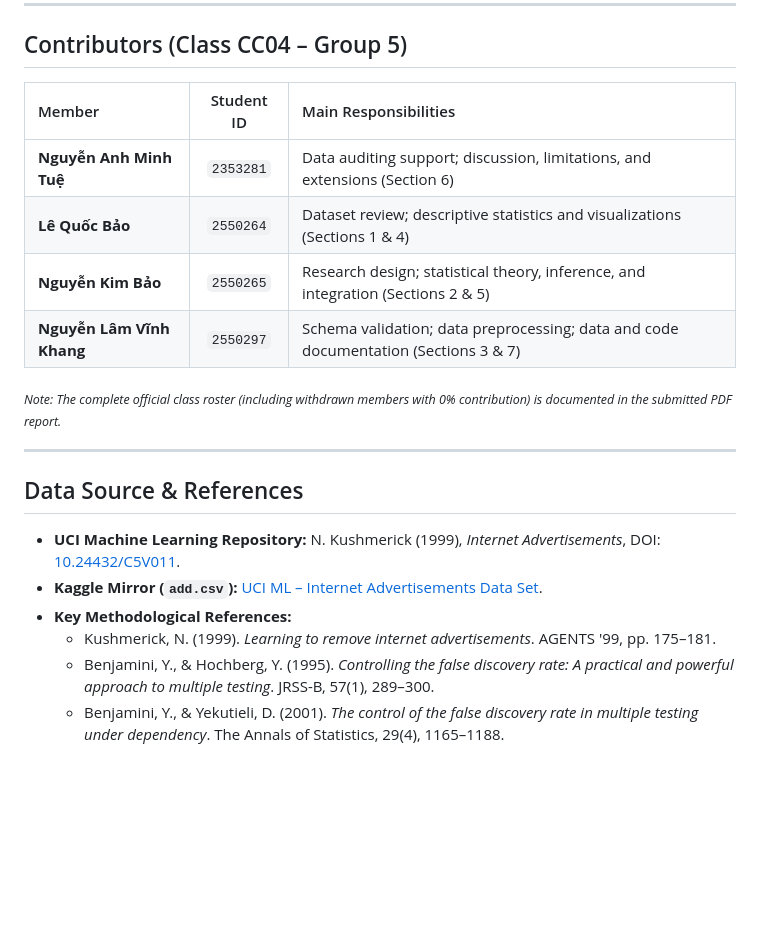
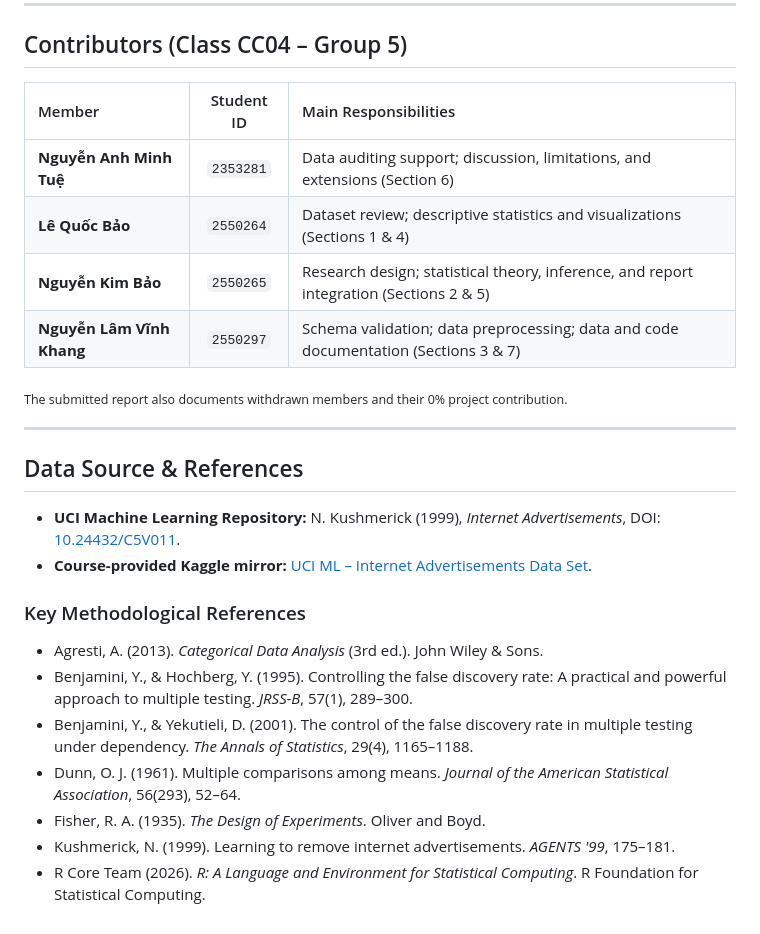
Before and after one commit to baonguyenkim0309/MT2013-Internet-Advertisements, a Markdown page: README.md, the part around one of its changes. Rendered like a GitHub page; blank space fills up the shorter version.

```diff
--- a/README.md
+++ b/README.md
@@ -91,22 +148,28 @@ Executing `MT2013_analysis.R` reads `add.csv` from the root directory and reprod
 
 ## Contributors (Class CC04 – Group 5)
 
-| Member | Student ID | Main Responsibilities |
-| :--- | :---: | :--- |
-| **Nguyễn Anh Minh Tuệ** | `2353281` | Data auditing support; discussion, limitations, and extensions (Section 6) |
-| **Lê Quốc Bảo** | `2550264` | Dataset review; descriptive statistics and visualizations (Sections 1 & 4) |
-| **Nguyễn Kim Bảo** | `2550265` | Research design; statistical theory, inference, and integration (Sections 2 & 5) |
-| **Nguyễn Lâm Vĩnh Khang** | `2550297` | Schema validation; data preprocessing; data and code documentation (Sections 3 & 7) |
+| Member                    | Student ID | Main Responsibilities                                                                   |
+| :------------------------ | :--------: | :-------------------------------------------------------------------------------------- |
+| **Nguyễn Anh Minh Tuệ**   | `2353281`  | Data auditing support; discussion, limitations, and extensions (Section 6)              |
+| **Lê Quốc Bảo**           | `2550264`  | Dataset review; descriptive statistics and visualizations (Sections 1 & 4)              |
+| **Nguyễn Kim Bảo**        | `2550265`  | Research design; statistical theory, inference, and report integration (Sections 2 & 5) |
+| **Nguyễn Lâm Vĩnh Khang** | `2550297`  | Schema validation; data preprocessing; data and code documentation (Sections 3 & 7)     |
 
-<sub>*Note: The complete official class roster (including withdrawn members with 0% contribution) is documented in the submitted PDF report.*</sub>
+<sub>The submitted report also documents withdrawn members and their 0% project contribution.</sub>
 
 ---
 
 ## Data Source & References
 
-- **UCI Machine Learning Repository:** N. Kushmerick (1999), *Internet Advertisements*, DOI: [10.24432/C5V011](https://doi.org/10.24432/C5V011).
-- **Kaggle Mirror (`add.csv`):** [UCI ML – Internet Advertisements Data Set](https://www.kaggle.com/datasets/uciml/internet-advertisements-data-set/data).
-- **Key Methodological References:**
-  - Kushmerick, N. (1999). *Learning to remove internet advertisements*. AGENTS '99, pp. 175–181.
-  - Benjamini, Y., & Hochberg, Y. (1995). *Controlling the false discovery rate: A practical and powerful approach to multiple testing*. JRSS-B, 57(1), 289–300.
-  - Benjamini, Y., & Yekutieli, D. (2001). *The control of the false discovery rate in multiple testing under dependency*. The Annals of Statistics, 29(4), 1165–1188.
+- **UCI Machine Learning Repository:** N. Kushmerick (1999), _Internet Advertisements_, DOI: [10.24432/C5V011](https://doi.org/10.24432/C5V011).
+- **Course-provided Kaggle mirror:** [UCI ML – Internet Advertisements Data Set](https://www.kaggle.com/datasets/uciml/internet-advertisements-data-set/data).
+
+### Key Methodological References
+
+- Agresti, A. (2013). _Categorical Data Analysis_ (3rd ed.). John Wiley & Sons.
+- Benjamini, Y., & Hochberg, Y. (1995). Controlling the false discovery rate: A practical and powerful approach to multiple testing. _JRSS-B_, 57(1), 289–300.
+- Benjamini, Y., & Yekutieli, D. (2001). The control of the false discovery rate in multiple testing under dependency. _The Annals of Statistics_, 29(4), 1165–1188.
+- Dunn, O. J. (1961). Multiple comparisons among means. _Journal of the American Statistical Association_, 56(293), 52–64.
+- Fisher, R. A. (1935). _The Design of Experiments_. Oliver and Boyd.
+- Kushmerick, N. (1999). Learning to remove internet advertisements. _AGENTS '99_, 175–181.
+- R Core Team (2026). _R: A Language and Environment for Statistical Computing_. R Foundation for Statistical Computing.
```
Also changed, not shown: other parts of README.md (+83 -26 lines), figures/Figure1_support_feature.png, figures/Figure2_occurence_rates.png, figures/Figure3_width_boxplot.png, 3 other files.
